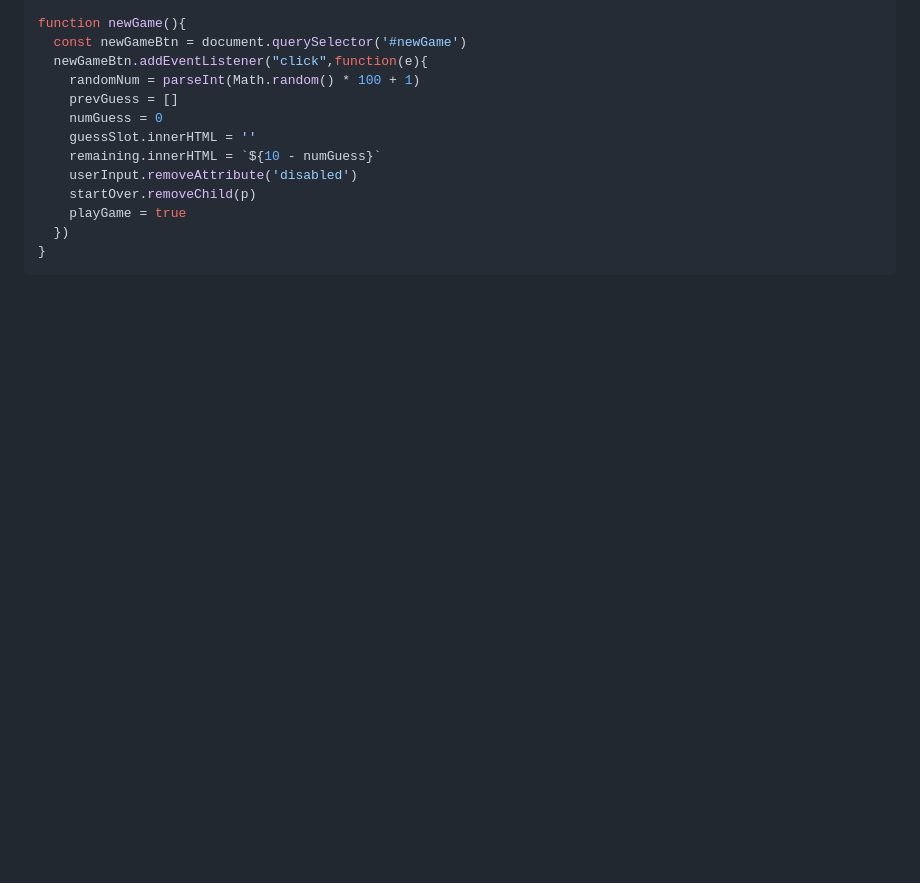
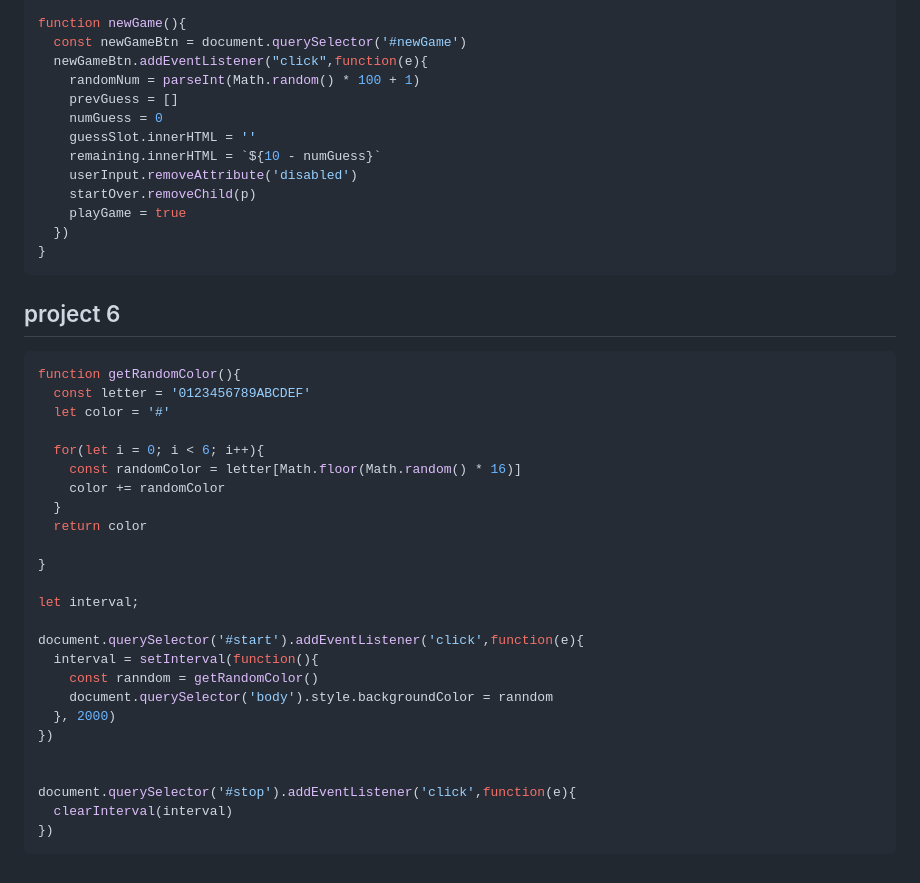
Before and after one commit to rahul810050/JAVASCRIPT, a Markdown page: 07_projects/projectSet1.md, the part around the change. Drawn GitHub-style; blank space fills up the shorter version.

Commit message:
project 6

````diff
--- a/07_projects/projectSet1.md
+++ b/07_projects/projectSet1.md
@@ -169,3 +169,33 @@ function newGame(){
   })
 }
 ```
+
+## project 6
+
+```javascript
+function getRandomColor(){
+  const letter = '0123456789ABCDEF'
+  let color = '#'
+
+  for(let i = 0; i < 6; i++){
+    const randomColor = letter[Math.floor(Math.random() * 16)]
+    color += randomColor
+  }
+  return color
+
+}
+
+let interval;
+
+document.querySelector('#start').addEventListener('click',function(e){
+  interval = setInterval(function(){
+    const ranndom = getRandomColor()
+    document.querySelector('body').style.backgroundColor = ranndom
+  }, 2000)
+})
+
+
+document.querySelector('#stop').addEventListener('click',function(e){
+  clearInterval(interval)
+})
+```
````
